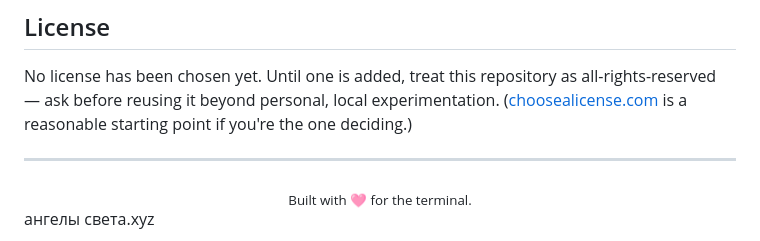
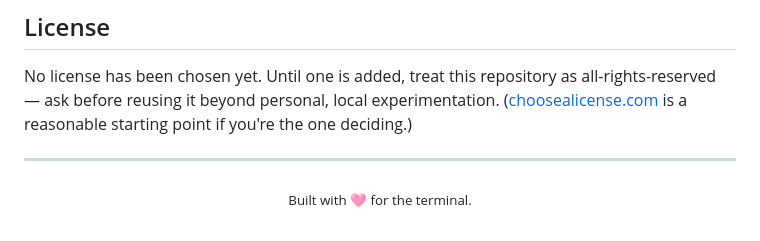
Before and after one commit to AllR1ght01/vmpc, a Markdown page: README.md, the part around the change. Rendered like a GitHub page.

```diff
--- a/README.md
+++ b/README.md
@@ -171,4 +171,3 @@ reasonable starting point if you're the one deciding.)
 <div align="center">
 <sub>Built with 🩷 for the terminal.</sub>
 </div>
-ангелы света.xyz
```
